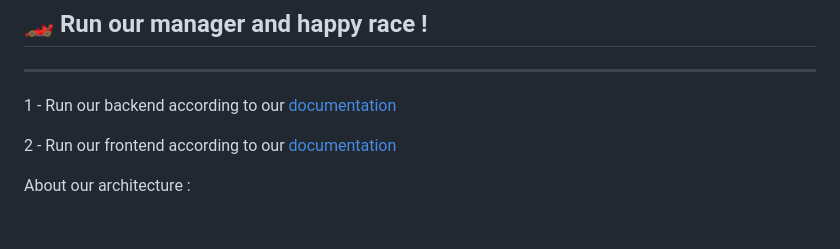
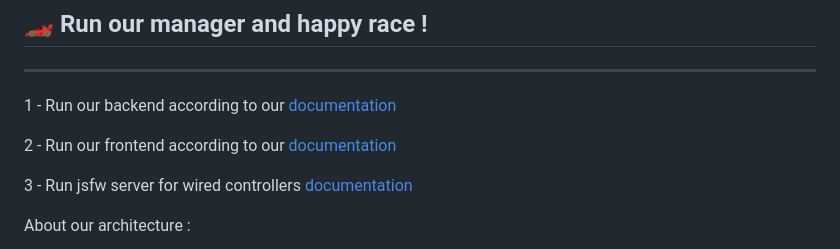
Before and after one commit to mdl29/donkeycarLPH, a Markdown page: README.md, the part around the change. Rendered like a GitHub page; folded sections open; blank space fills up the shorter version.

Commit message:
📝 Add jsfw documentation

```diff
--- a/README.md
+++ b/README.md
@@ -150,6 +150,8 @@ If you want to build your one, **you can follow this [documentation](IR-tower/RE
 
 2 - Run our frontend according to our [documentation](donkeycarManagerFront/README.md)
 
+3 - Run jsfw server for wired controllers [documentation](doc/jsfw/documentation.md)
+
 About our architecture :
 
 ![diagram](doc/donkeycarManager/DonkeycarBoothManagerArchitecture.png)
```
Also changed, not shown: doc/jsfw/documentation.md (added, +23 -0 lines).
